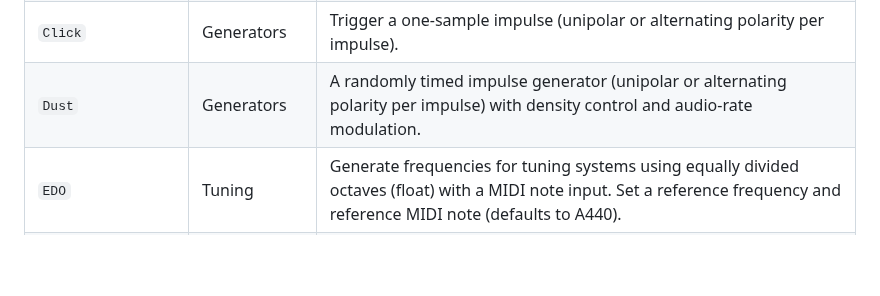
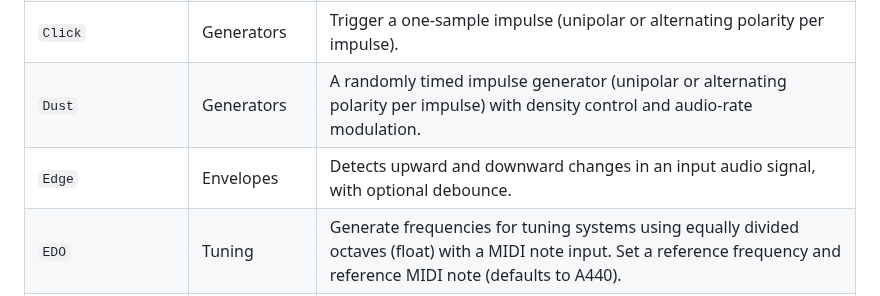
Before and after one commit to soorajprakash/Custom_MetaSoundNodes_SRJ, a Markdown page: README.md, the part around the change. GitHub-like rendering; blank space fills up the shorter version.

```diff
--- a/README.md
+++ b/README.md
@@ -12,6 +12,7 @@ There are currently sixteen nodes available in the *MetaSoundBranches* plugin fo
 | `Clock Divider`                     | Triggers              | Divide a trigger into eight density levels.                                                                         |
 | `Click`                             | Generators            | Trigger a one-sample impulse (unipolar or alternating polarity per impulse).                                        |
 | `Dust`                              | Generators            | A randomly timed impulse generator (unipolar or alternating polarity per impulse) with density control and audio-rate modulation. |
+| `Edge`                              | Envelopes            | Detects upward and downward changes in an input audio signal, with optional debounce. |
 | `EDO`                               | Tuning                | Generate frequencies for tuning systems using equally divided octaves (float) with a MIDI note input. Set a reference frequency and reference MIDI note (defaults to A440). |
 | `Phase Disperser`                   | Filters               | A chain of allpass filters to soften transients and add that classic laser/slinky-style effect.                      |
 | `Sample And Hold (audio trigger)`   | Filters               | An alternative sample and hold unit with an audio-rate trigger.                                                     |
```
